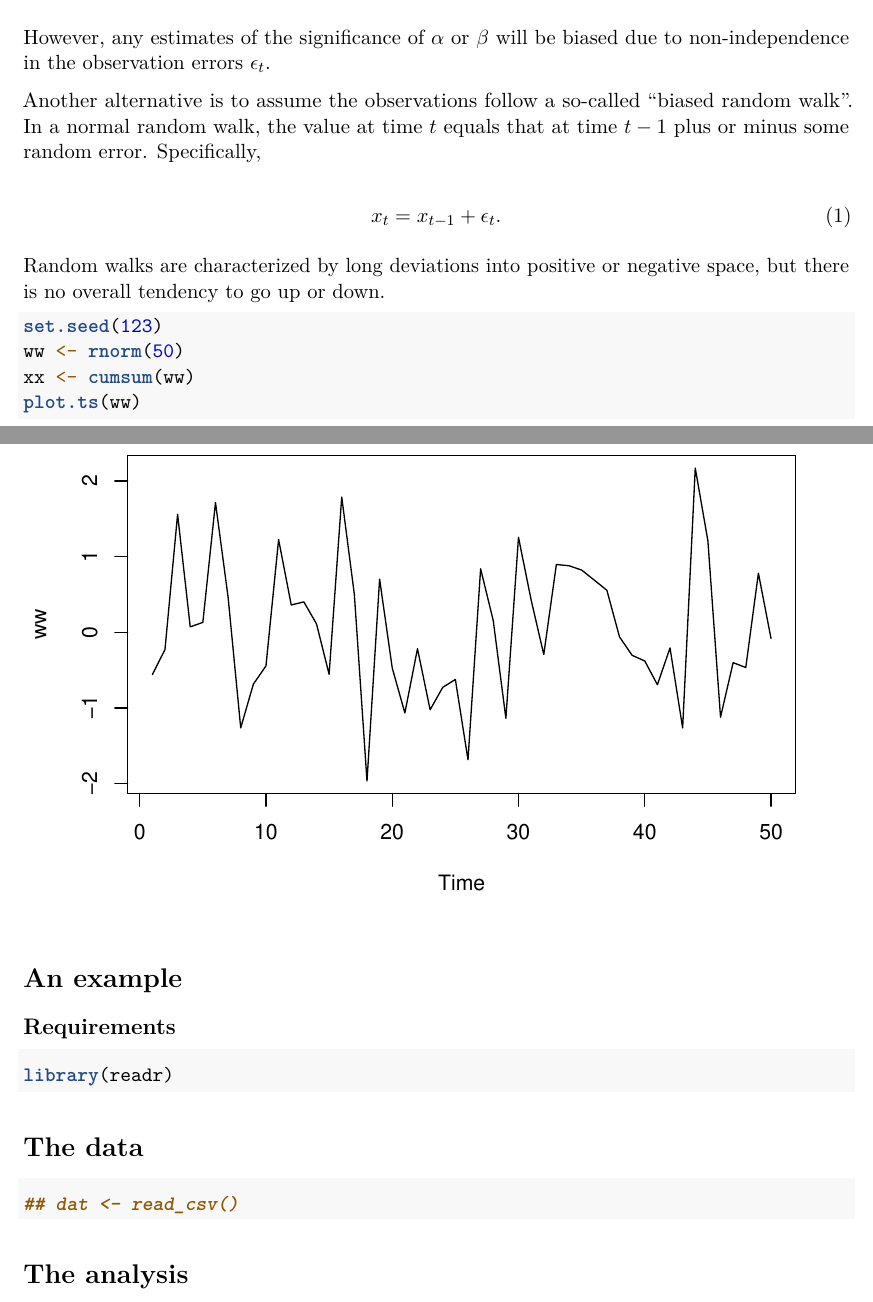
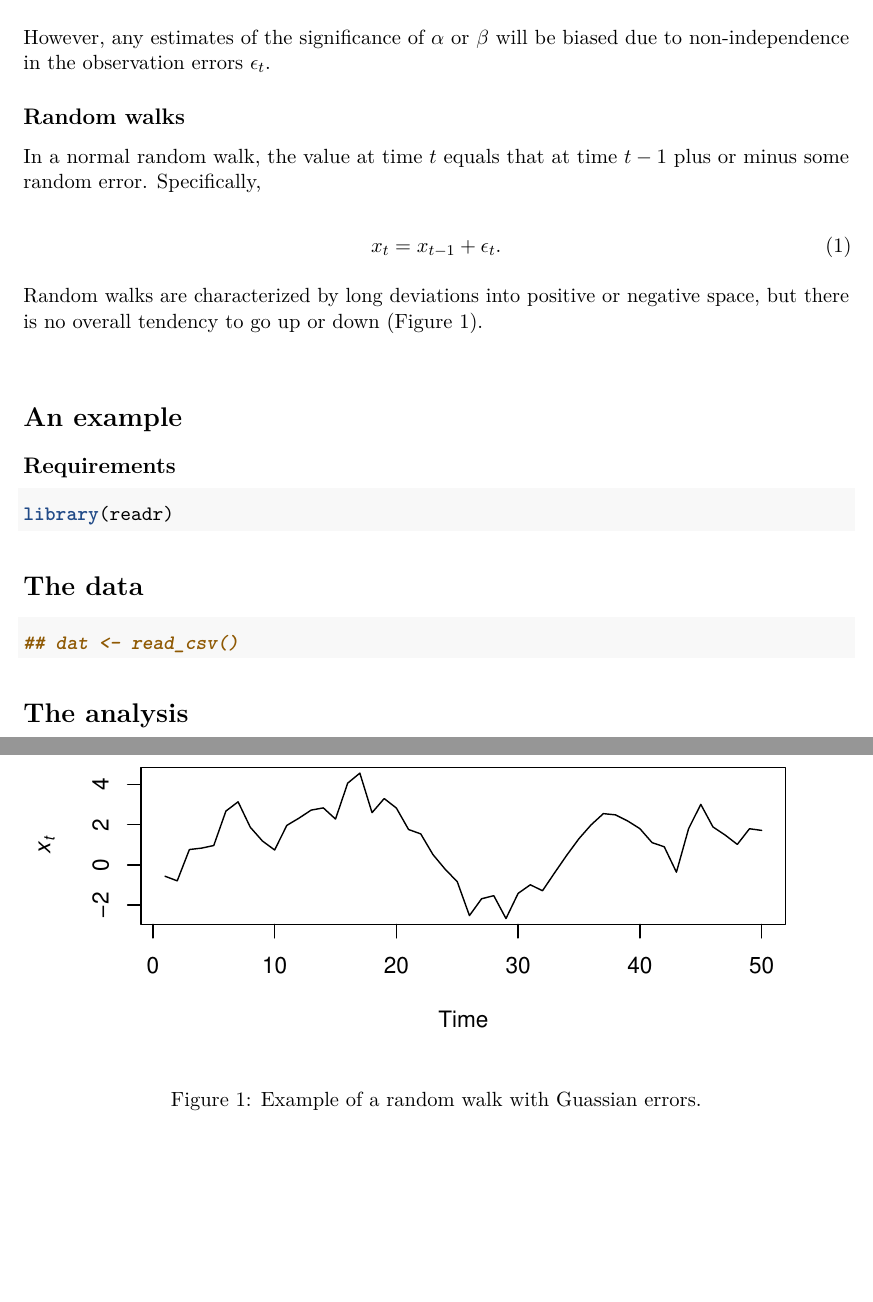
Before and after one commit to mdscheuerell/dittman, an R Markdown document (straying.Rmd): two parts of pages 1 and 2 of 2, joined at a grey line, cut so that both start at the same text, the shorter picture padded with empty space. Rendered offline with R 4.5, knitr and Pandoc, then LaTeX, with nearby package versions.

Commit message:
cleaned up RW

````diff
--- a/straying.Rmd
+++ b/straying.Rmd
@@ -24,19 +24,23 @@ $$
 
 However, any estimates of the significance of $\alpha$ or $\beta$ will be biased due to non-independence in the observation errors $\epsilon_t$.
 
-Another alternative is to assume the observations follow a so-called "biased random walk". In a normal random walk, the value at time $t$ equals that at time $t-1$ plus or minus some random error. Specifically,
+## Random walks
+
+In a normal random walk, the value at time $t$ equals that at time $t-1$ plus or minus some random error. Specifically,
 
 \begin{equation} \label{eqnRW}
 x_t = x_{t-1} + \epsilon_t.
 \end{equation}
 
-Random walks are characterized by long deviations into positive or negative space, but there is no overall tendency to go up or down.
+Random walks are characterized by long deviations into positive or negative space, but there is no overall tendency to go up or down (Figure 1).
 
-```{r rw_plot}
+\vspace{0.25in}
+
+```{r rw_plot, echo=FALSE, fig.width=6, fig.height=3, fig.cap="Example of a random walk with Guassian errors."}
 set.seed(123)
 ww <- rnorm(50)
 xx <- cumsum(ww)
-plot.ts(ww)
+plot.ts(xx, ylab=expression(italic(x[t])))
 ```
 
 # An example
````
